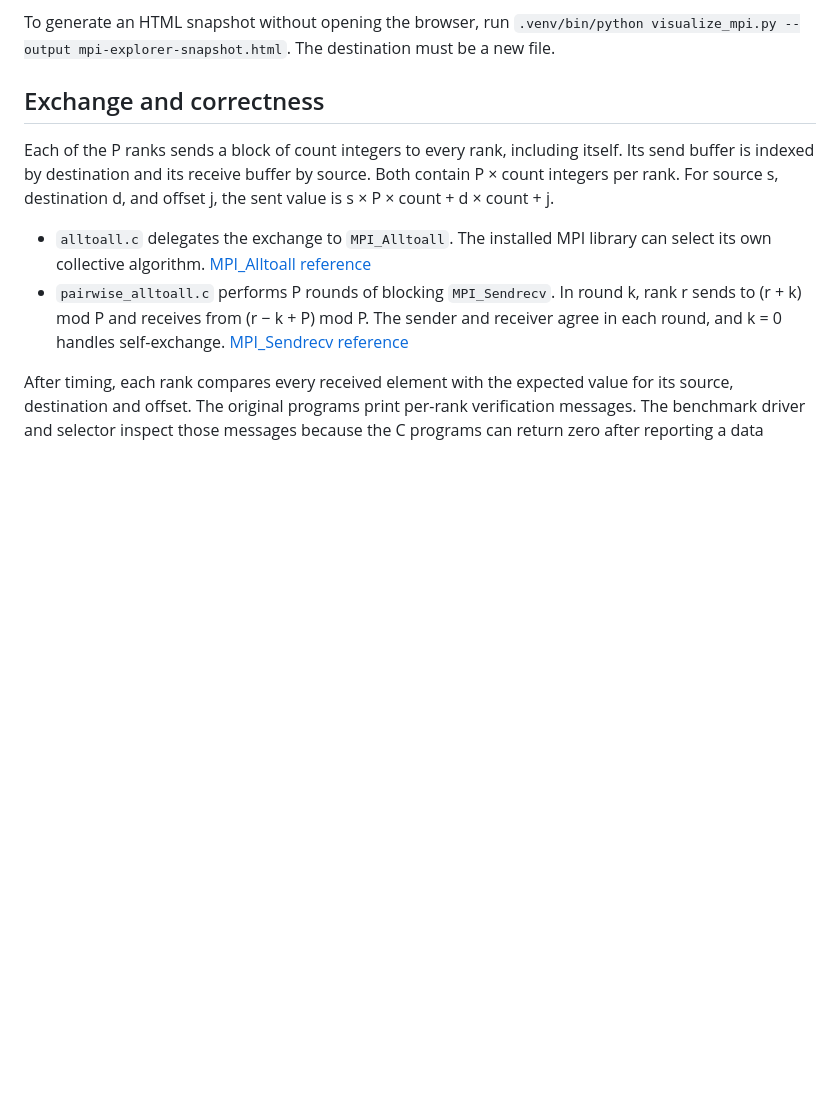
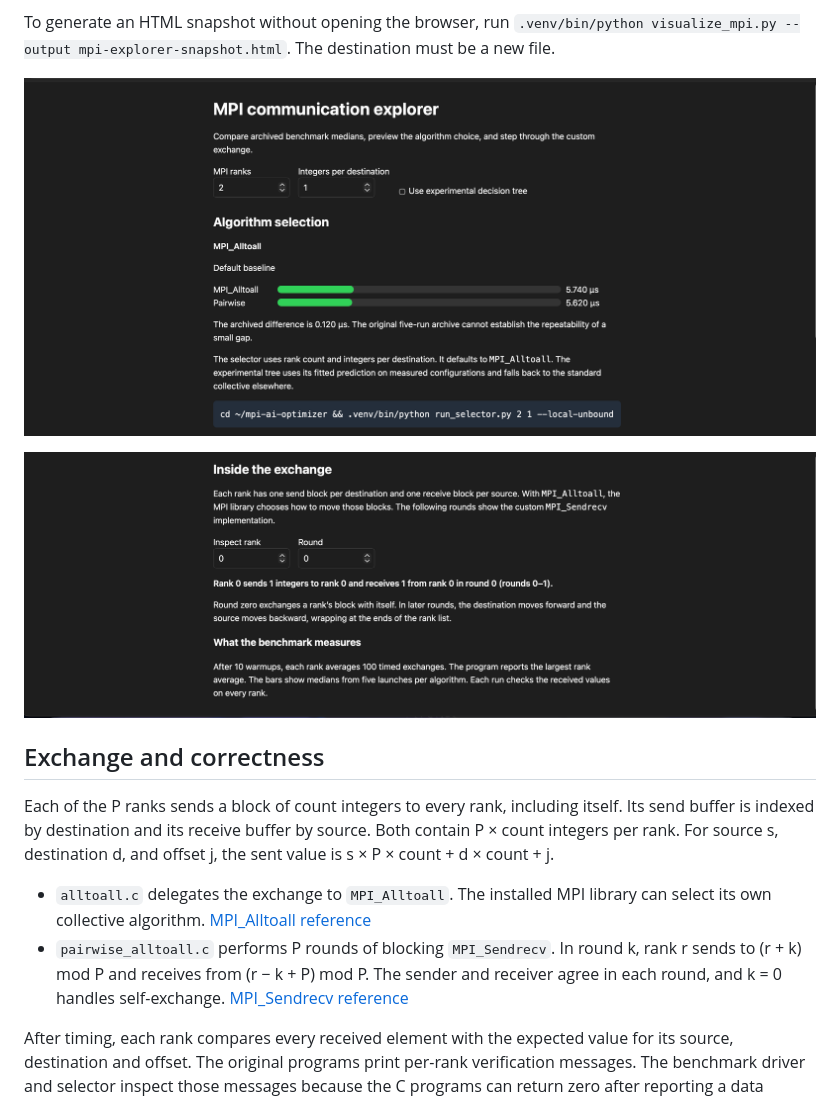
Before and after one commit to LeftTrigger23/mpi-ai-optimizer, a Markdown page: README.md, the part around the change. GitHub-like rendering; pictures changed too: docs/images/mpi-exchange.png (added), docs/images/mpi-selector.png (added); blank space fills up the shorter version.

Commit message:
Show MPI explorer screenshots in project documentation

```diff
--- a/README.md
+++ b/README.md
@@ -38,6 +38,10 @@ From the repository root, open the explorer in your default browser:
 - **Run MPI locally.** Copy the displayed command into Terminal to launch the selected executable and verify the received data. The explorer itself displays archived measurements and does not launch MPI.
 
 To generate an HTML snapshot without opening the browser, run `.venv/bin/python visualize_mpi.py --output mpi-explorer-snapshot.html`. The destination must be a new file.
+
+![MPI explorer showing the default selector and archived benchmark medians](docs/images/mpi-selector.png)
+
+![MPI explorer showing the custom pairwise exchange and benchmark methodology](docs/images/mpi-exchange.png)
 
 ## Exchange and correctness
 
```
Also changed, not shown: PROJECT.md (+4 -0 lines).
